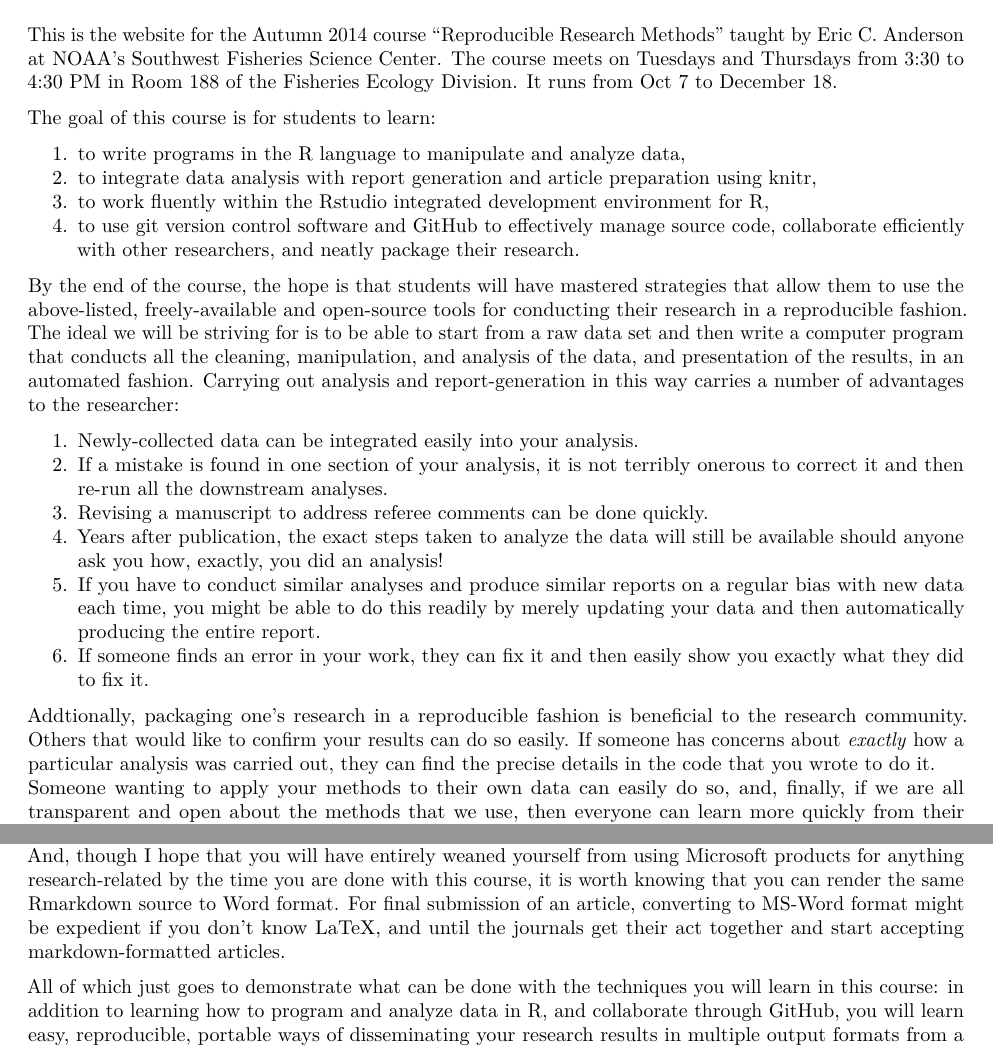
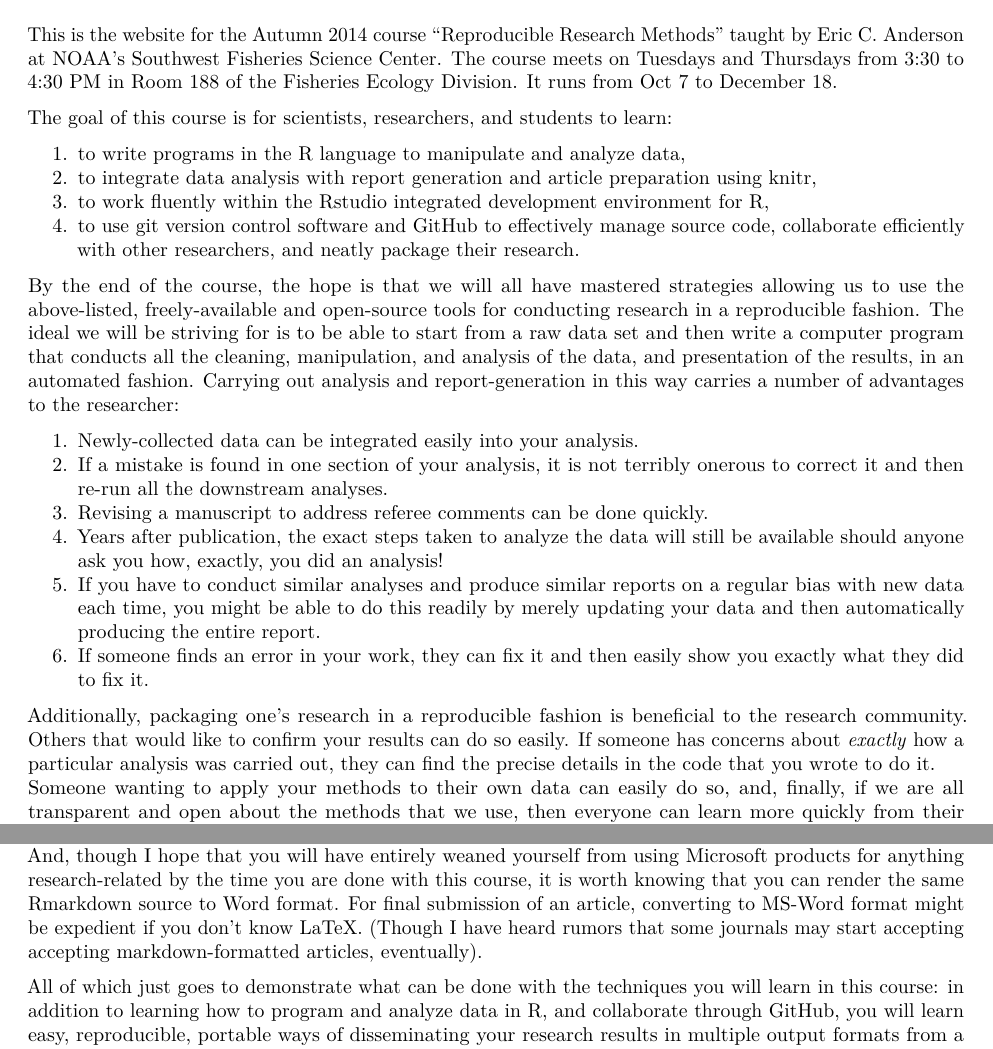
Before and after one commit to eriqande/rep-res-course, an R Markdown document (index.rmd): two parts of pages 1 and 2 of 2, joined at a grey line, cut so that both start at the same text. Rendered offline with R 4.5, knitr and Pandoc, then LaTeX, with nearby package versions.

```diff
--- a/extras/index_shasum.txt
+++ b/extras/index_shasum.txt
@@ -1 +1 @@
-a913019cf651409254d64be582d99ecf6e0e55ae  index.rmd
+4fef2689172ea43b9c4682e6746c1aa94970900b  index.rmd
--- a/index.rmd
+++ b/index.rmd
@@ -14,7 +14,7 @@
 This is the website for the Autumn 2014 course "Reproducible Research Methods" taught by Eric C. Anderson at NOAA's Southwest Fisheries Science Center.  The
 course meets on Tuesdays and Thursdays from 3:30 to 4:30 PM in Room 188 of the Fisheries Ecology Division.  It runs from Oct 7 to December 18.
 
-The goal of this course is for students to learn:
+The goal of this course is for scientists, researchers, and students to learn:
 
 1. to write programs in the [R](http://cran.r-project.org) language to manipulate and analyze data,
 1. to integrate data analysis with report generation and article preparation using [knitr](http://yihui.name/knitr/),
@@ -22,8 +22,8 @@
 1. to use [git](http://git-scm.com) version control software and [GitHub](https://github.com) to effectively manage  source code, collaborate efficiently with
 other researchers, and neatly package their research.
 
-By the end of the course, the hope is that students will have mastered strategies that allow them to use the above-listed, freely-available and open-source tools
-for conducting their research in a reproducible fashion.  The ideal we will be striving for is to be able to start from a raw data set and then write a computer
+By the end of the course, the hope is that we will all have mastered strategies allowing us to use the above-listed, freely-available and open-source tools
+for conducting research in a reproducible fashion.  The ideal we will be striving for is to be able to start from a raw data set and then write a computer
 program that conducts all the cleaning, manipulation, and analysis of the data, and presentation of the results, in an automated fashion.  Carrying out analysis
 and report-generation in this way carries a number of advantages to the researcher:
 
@@ -36,7 +36,7 @@
 6. If someone finds an error in your work, they can fix it and then easily show you exactly what they did to fix it.
 
 
-Addtionally, packaging one's research in a reproducible fashion is beneficial to the research community. Others that would like to confirm your results can do so
+Additionally, packaging one's research in a reproducible fashion is beneficial to the research community. Others that would like to confirm your results can do so
 easily.  If someone has concerns about *exactly* how a particular analysis was carried out, they can find the precise details in the code that you wrote to do it.
 Someone wanting to apply your methods to their own data can easily do so, and, finally, if we are all transparent and open about the methods that we use, then
 everyone can learn more quickly from their colleagues.
@@ -69,8 +69,7 @@
 here is a [PDF](./word_and_pdf/index.pdf) of this page automatically generated by converting Rmarkdown to LaTeX using [pandoc](http://johnmacfarlane.net/pandoc/).
 And, though I hope that you will have entirely weaned yourself from using Microsoft products for anything research-related by the time you are done with this
 course, it is worth knowing that you can render the same Rmarkdown source to [Word format](./word_and_pdf/index.docx).  For final submission of an article,
-converting to MS-Word format might be expedient if you don't know LaTeX, and until the journals get their act together and start accepting markdown-formatted
-articles.
+converting to MS-Word format might be expedient if you don't know LaTeX.  (Though I have heard rumors that some journals may start accepting accepting markdown-formatted articles, eventually).
 
 All of which just goes to demonstrate what can be done with the techniques you will learn in this course: in addition to learning how to program and analyze data
 in R, and collaborate through GitHub, you will learn easy, reproducible, portable ways of disseminating your research results in multiple output formats from a
```
Also changed, not shown: extras/render_welcome.R (+1 -1 lines), _layouts/default.html, 2 other files.
